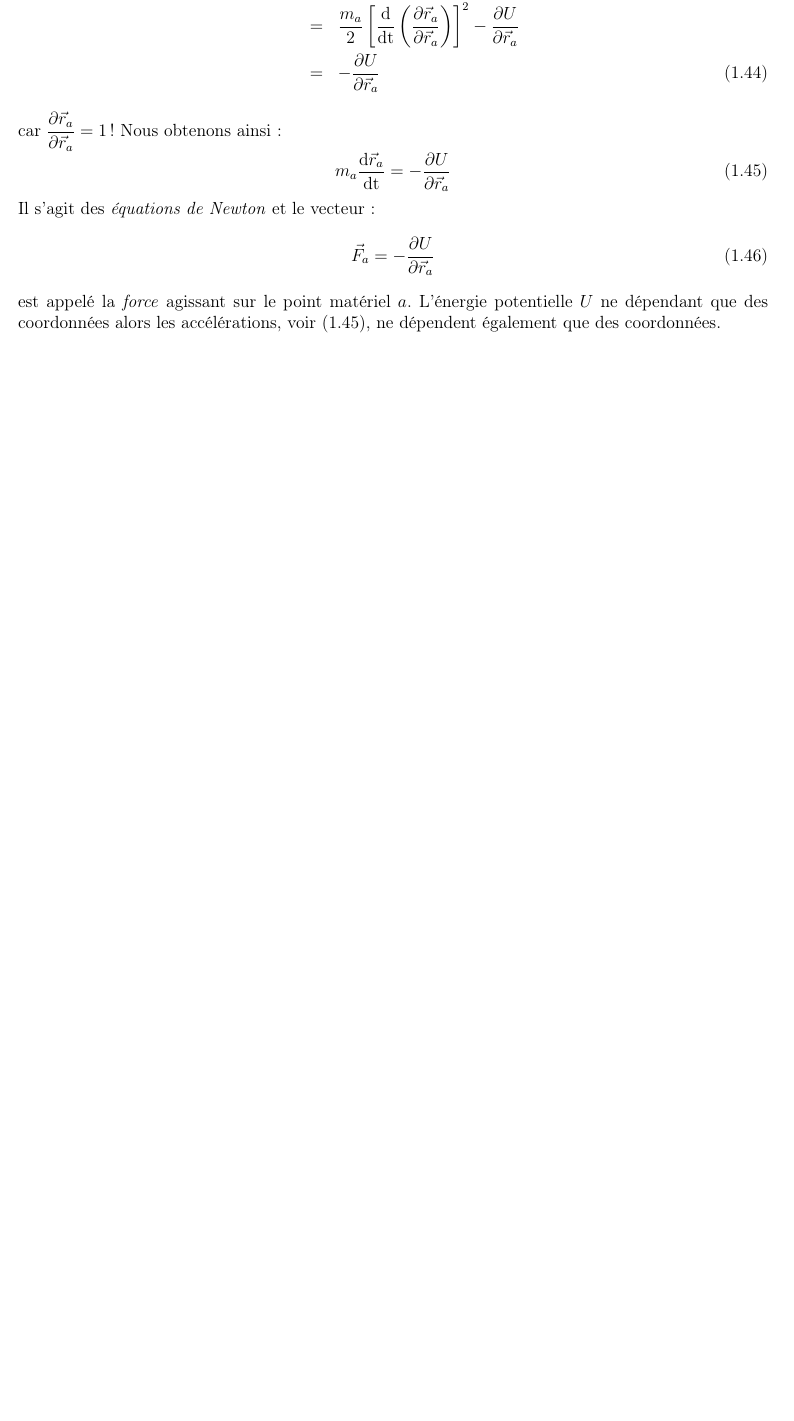
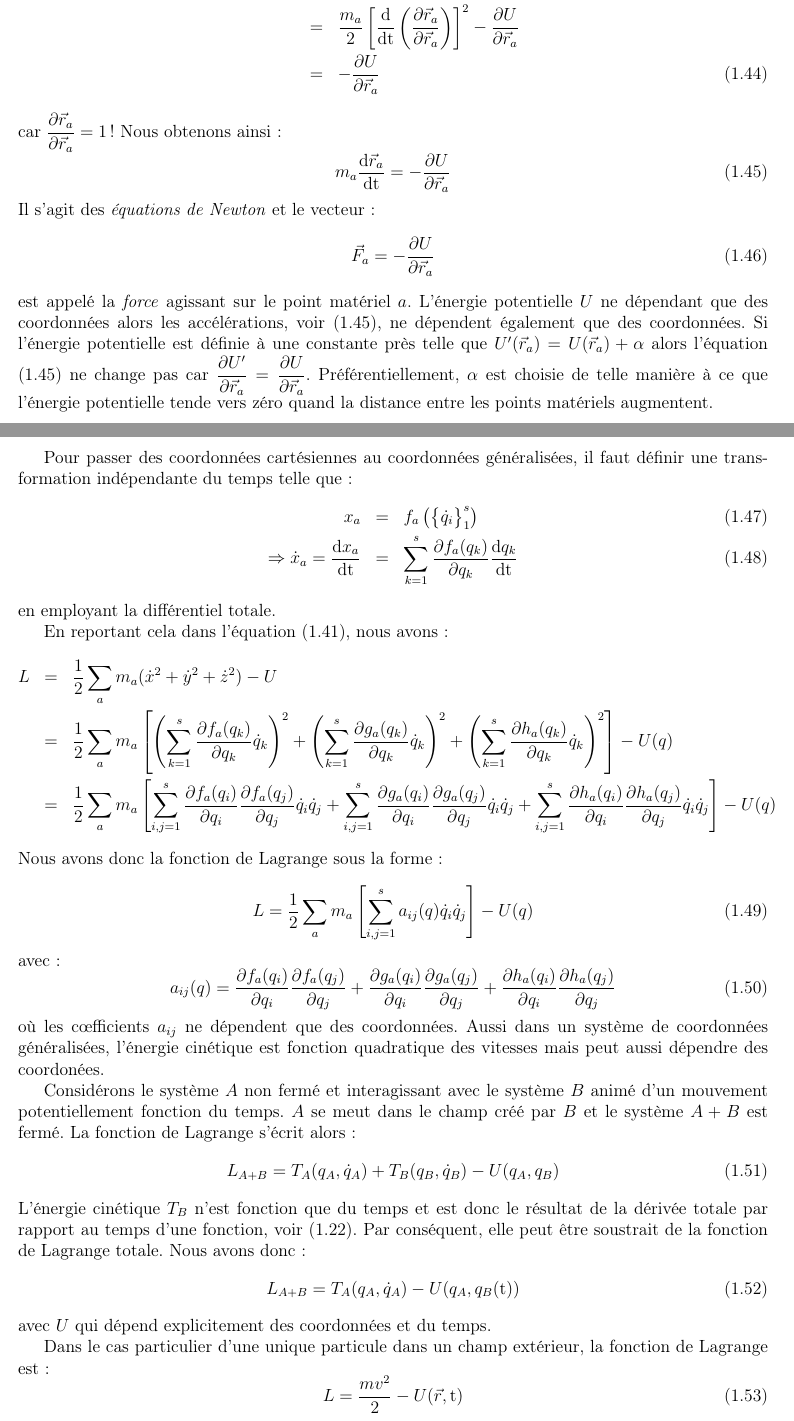
Before and after one commit to SMajerowicz/Physics, a LaTeX document (Mécanique/démonstration.tex, which reads Mécanique/chapters/chapter-01.tex): part of page 9 of 9 before the commit and two parts of pages 9 and 10 of 11 after it, the two joined at a grey line, cut so that both start at the same text, the shorter picture padded with empty space. Compiled offline with pdfLaTeX.

Commit message:
Up to 41

```diff
--- a/Mécanique/chapters/chapter-01.tex
+++ b/Mécanique/chapters/chapter-01.tex
@@ -242,3 +242,42 @@ Il s'agit des \emph{\'equations de Newton} et le vecteur :
 	\vec{F}_{a} = - \dfrac{\partial U}{\partial\vec{r}_{a}} \label{EQ:5_4}
 \ee
 est appel\'e la \emph{force} agissant sur le point mat\'eriel $a$. L'\'energie potentielle $U$ ne d\'ependant que des coordonn\'ees alors les acc\'el\'erations, voir (\ref{EQ:5_3}), ne d\'ependent \'egalement que des coordonn\'ees.
+Si l'\'energie potentielle est d\'efinie \`a une constante pr\`es telle que $U'(\vec{r}_{a}) = U(\vec{r}_{a}) + \alpha$ alors l'\'equation (\ref{EQ:5_3}) ne change pas car $\dfrac{\partial U'}{\partial\vec{r}_{a}} = \dfrac{\partial U}{\partial\vec{r}_{a}}$. Pr\'ef\'erentiellement, $\alpha$ est choisie de telle mani\`ere \`a ce que l'\'energie potentielle tende vers z\'ero quand la distance entre les points mat\'eriels augmentent.
+
+Pour passer des coordonn\'ees cart\'esiennes au coordonn\'ees g\'en\'eralis\'ees, il faut d\'efinir une transformation ind\'ependante du temps telle que :
+\bea
+	x_{a} & = & f_{a}\left(\begin{Bmatrix}\dot{q}_{i}\end{Bmatrix}_{1}^{s}\right) \\
+	\Rightarrow \dot{x}_{a} = \dfrac{{\rm d}x_{a}}{{\rm dt}} & = & \sum_{k=1}^{s}\dfrac{\partial f_{a}(q_{k})}{\partial q_{k}}\dfrac{{\rm d}q_{k}}{{\rm dt}}
+\eea
+en employant la diff\'erentiel totale.
+
+En reportant cela dans l'\'equation (\ref{EQ:5_1}), nous avons :
+\bea
+	L & = & \dfrac{1}{2}\sum_{a}m_{a}(\dot{x}^{2} + \dot{y}^{2} + \dot{z}^{2}) - U \nonumber \\
+	& = & \dfrac{1}{2}\sum_{a}m_{a}\left[\left(\sum_{k=1}^{s}\dfrac{\partial f_{a}(q_{k})}{\partial q_{k}}\dot{q}_{k}\right)^{2} + \left(\sum_{k=1}^{s}\dfrac{\partial g_{a}(q_{k})}{\partial q_{k}}\dot{q}_{k}\right)^{2} + \left(\sum_{k=1}^{s}\dfrac{\partial h_{a}(q_{k})}{\partial q_{k}}\dot{q}_{k}\right)^{2}\right] - U(q) \nonumber \\
+	& = & \dfrac{1}{2}\sum_{a}m_{a}\left[\sum_{i,j=1}^{s}\dfrac{\partial f_{a}(q_{i})}{\partial q_{i}}\dfrac{\partial f_{a}(q_{j})}{\partial q_{j}}\dot{q}_{i}\dot{q}_{j} + \sum_{i,j=1}^{s}\dfrac{\partial g_{a}(q_{i})}{\partial q_{i}}\dfrac{\partial g_{a}(q_{j})}{\partial q_{j}}\dot{q}_{i}\dot{q}_{j} + \sum_{i,j=1}^{s}\dfrac{\partial h_{a}(q_{i})}{\partial q_{i}}\dfrac{\partial h_{a}(q_{j})}{\partial q_{j}}\dot{q}_{i}\dot{q}_{j}\right] - U(q) \nonumber
+\eea
+Nous avons donc la fonction de Lagrange sous la forme :
+\be
+	L = \dfrac{1}{2}\sum_{a}m_{a}\left[\sum_{i,j=1}^{s}a_{ij}(q)\dot{q}_{i}\dot{q}_{j}\right] - U(q) \label{EQ:5_5}
+\ee
+avec :
+\be
+	a_{ij}(q) = \dfrac{\partial f_{a}(q_{i})}{\partial q_{i}}\dfrac{\partial f_{a}(q_{j})}{\partial q_{j}} + \dfrac{\partial g_{a}(q_{i})}{\partial q_{i}}\dfrac{\partial g_{a}(q_{j})}{\partial q_{j}} + \dfrac{\partial h_{a}(q_{i})}{\partial q_{i}}\dfrac{\partial h_{a}(q_{j})}{\partial q_{j}}
+\ee
+o\`u les c{\oe}fficients $a_{ij}$ ne d\'ependent que des coordonn\'ees. Aussi dans un syst\`eme de coordonn\'ees g\'en\'eralis\'ees, l'\'energie cin\'etique est fonction quadratique des vitesses mais peut aussi d\'ependre des coordon\'ees.
+
+Consid\'erons le syst\`eme $A$ non ferm\'e et interagissant avec le syst\`eme $B$ anim\'e d'un mouvement potentiellement fonction du temps. $A$ se meut dans le champ cr\'e\'e par $B$ et le syst\`eme $A+B$ est ferm\'e. La fonction de Lagrange s'\'ecrit alors :
+\be
+	L_{A+B} = T_{A}(q_{A},\dot{q}_{A}) + T_{B}(q_{B},\dot{q}_{B}) - U(q_{A},q_{B})
+\ee
+L'\'energie cin\'etique $T_{B}$ n'est fonction que du temps et est donc le r\'esultat de la d\'eriv\'ee totale par rapport au temps d'une fonction, voir (\ref{EQ:2_8}). Par cons\'equent, elle peut \^etre soustrait de la fonction de Lagrange totale. Nous avons donc :
+\be
+	L_{A+B} = T_{A}(q_{A},\dot{q}_{A}) - U(q_{A},q_{B}({\rm t}))
+\ee
+avec $U$ qui d\'epend explicitement des coordonn\'ees et du temps.
+
+Dans le cas particulier d'une unique particule dans un champ ext\'erieur, la fonction de Lagrange est :
+\be
+	L = \dfrac{mv^{2}}{2} - U(\vec{r},{\rm t}) \label{EQ:5_6}
+\ee
@@ -244,0 +293 @@ est appel\'e la \emph{force} agissant sur le point mat\'eriel $a$. L'\'energie p
+\eea
```
Also changed, not shown: Mécanique/démonstration.pdf, Mécanique/chapters/chapter-01.tex (9 more changed lines).
